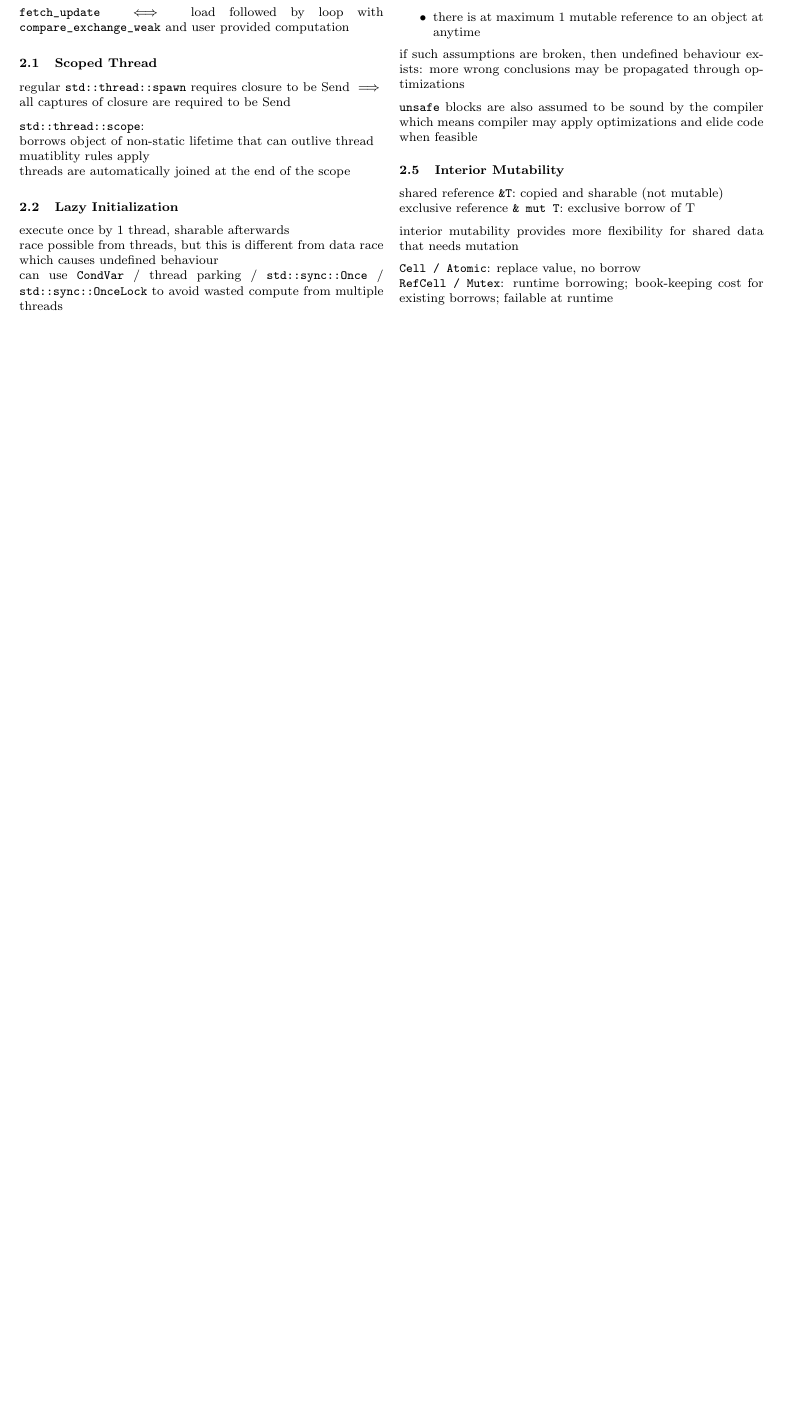
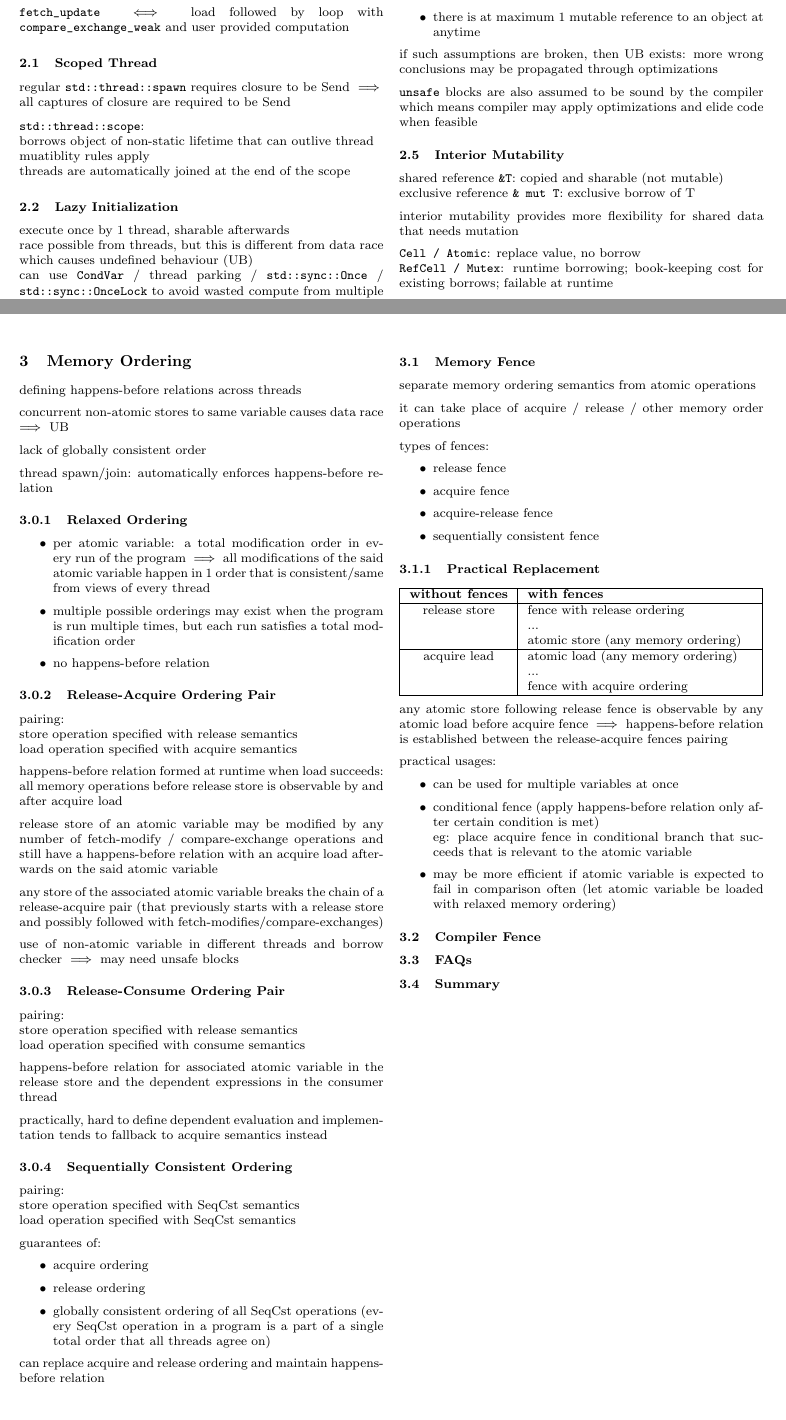
Before and after one commit to exbibyte/notes_atomics, a LaTeX document (notebook.tex): part of page 3 of 3 before the commit and two parts of pages 3 and 4 of 4 after it, the two joined at a grey line, cut so that both start at the same text, the shorter picture padded with empty space. Compiled offline with pdfLaTeX.

Commit message:
add section for memory ordering

```diff
--- a/notebook.tex
+++ b/notebook.tex
@@ -294,7 +294,7 @@ if let ... = ... {
 
   \subsection{Lazy Initialization}
   execute once by 1 thread, sharable afterwards\\
-  race possible from threads, but this is different from data race which causes undefined behaviour\\
+  race possible from threads, but this is different from data race which causes undefined behaviour (UB)\\
   can use \verb%CondVar% / thread parking / \verb%std::sync::Once% / \verb%std::sync::OnceLock% to avoid wasted compute from multiple threads
 
   \subsection{Move Closure}
@@ -330,7 +330,7 @@ if let ... = ... {
       \item there is at maximum 1 mutable reference to an object at anytime
     \end{itemize}
 
-    if such assumptions are broken, then undefined behaviour exists: more wrong conclusions may be propagated through optimizations
+    if such assumptions are broken, then UB exists: more wrong conclusions may be propagated through optimizations
 
     \verb%unsafe% blocks are also assumed to be sound by the compiler which means compiler may apply optimizations and elide code when feasible
 
@@ -344,6 +344,107 @@ if let ... = ... {
     \verb%Cell / Atomic%: replace value, no borrow\\
     \verb%RefCell / Mutex%: runtime borrowing; book-keeping cost for existing borrows; failable at runtime
 
+    \vfill\null
+    \columnbreak
+
+    \section{Memory Ordering}
+    defining happens-before relations across threads
+
+    concurrent non-atomic stores to same variable causes data race $\implies$ UB
+
+    lack of globally consistent order
+
+    thread spawn/join: automatically enforces happens-before relation
+
+    \subsubsection{Relaxed Ordering}
+
+    \begin{itemize}
+    \item per atomic variable: a total modification order in every run of the program $\implies$ all modifications of the said atomic variable happen in 1 order that is consistent/same from views of every thread
+    \item multiple possible orderings may exist when the program is run multiple times, but each run satisfies a total modification order
+    \item no happens-before relation
+    \end{itemize}
+
+    \subsubsection{Release-Acquire Ordering Pair}
+    pairing:\\
+    store operation specified with release semantics\\
+    load operation specified with acquire semantics
+
+    happens-before relation formed at runtime when load succeeds: all memory operations before release store is observable by and after acquire load
+
+    release store of an atomic variable may be modified by any number of fetch-modify / compare-exchange operations and still have a happens-before relation with an acquire load afterwards on the said atomic variable
+
+    any store of the associated atomic variable breaks the chain of a release-acquire pair (that previously starts with a release store and possibly followed with fetch-modifies/compare-exchanges)
+
+    use of non-atomic variable in different threads and borrow checker $\implies$ may need unsafe blocks
+
+    \subsubsection{Release-Consume Ordering Pair}
+
+    pairing:\\
+    store operation specified with release semantics\\
+    load operation specified with consume semantics
+
+    happens-before relation for associated atomic variable in the release store and the dependent expressions in the consumer thread
+
+    practically, hard to define dependent evaluation and implementation tends to fallback to acquire semantics instead
+
+    \subsubsection{Sequentially Consistent Ordering}
+
+    pairing:\\
+    store operation specified with SeqCst semantics\\
+    load operation specified with SeqCst semantics
+
+    guarantees of:
+    \begin{itemize}
+    \item acquire ordering
+    \item release ordering
+    \item globally consistent ordering of all SeqCst operations (every SeqCst operation in a program is a part of a single total order that all threads agree on)
+    \end{itemize}
+
+    can replace acquire and release ordering and maintain happens-before relation
+
+    \subsection{Memory Fence}
+
+    separate memory ordering semantics from atomic operations
+
+    it can take place of acquire / release / other memory order operations
+
+    types of fences:
+    \begin{itemize}
+    \item release fence
+    \item acquire fence
+    \item acquire-release fence
+    \item sequentially consistent fence
+    \end{itemize}
+
+    \subsubsection{Practical Replacement}
+
+    \begin{tabular}{| c | p{50mm} |}
+    \hline
+    \textbf{without fences} & \textbf{with fences} \\
+    \hline
+    release store & fence with release ordering \newline ... \newline atomic store (any memory ordering) &
+    \hline
+    acquire lead & atomic load (any memory ordering) \newline ... \newline fence with acquire ordering &
+    \hline
+    \end{tabular}
+
+    any atomic store following release fence is observable by any atomic load before acquire fence $\implies$ happens-before relation is established between the release-acquire fences pairing
+
+    practical usages:
+    \begin{itemize}
+    \item can be used for multiple variables at once
+    \item conditional fence (apply happens-before relation only after certain condition is met)\\
+      eg: place acquire fence in conditional branch that succeeds that is relevant to the atomic variable
+    \item may be more efficient if atomic variable is expected to fail in comparison often (let atomic variable be loaded with relaxed memory ordering)
+    \end{itemize}
+
+    \subsection{Compiler Fence}
+
+    \subsection{FAQs}
+
+    \subsection{Summary}
+
+
 \end{multicols*}
 
 \end {document}
```
Also changed, not shown: notebook.pdf.
